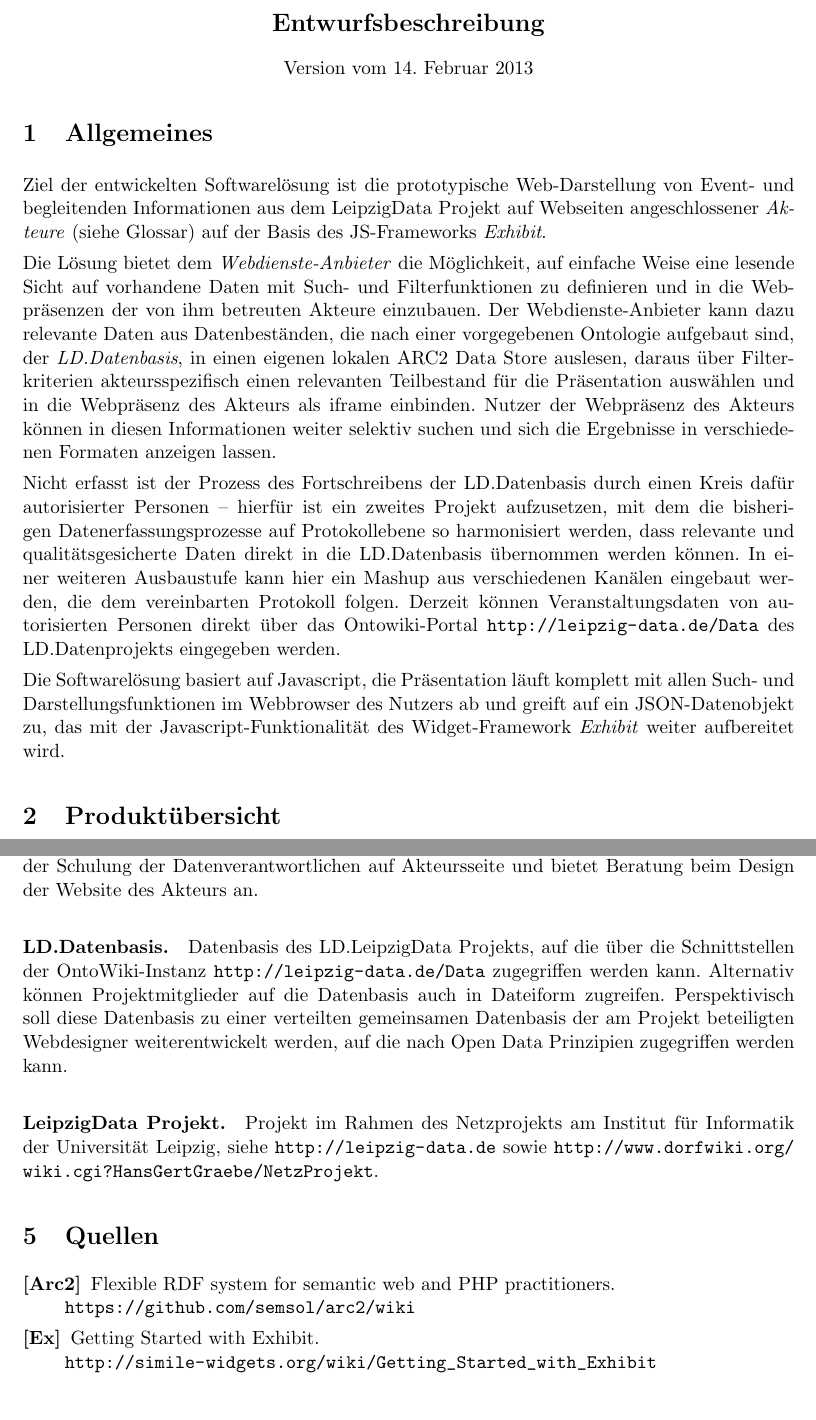
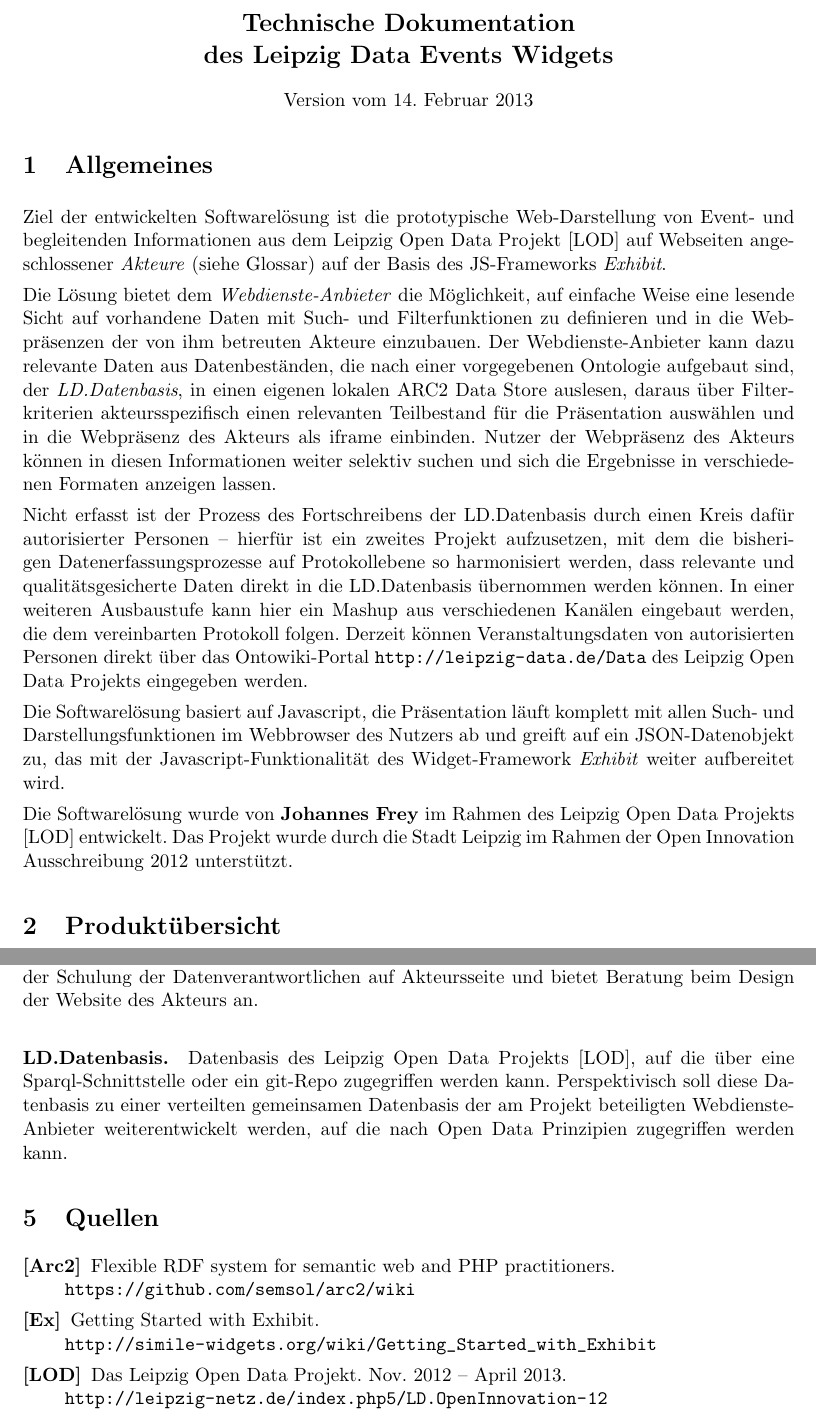
Before and after one commit to LeipzigData/Tools, a LaTeX document (widget/Doku/Beschreibung.tex): two parts of pages 1 and 4 of 4, joined at a grey line, cut at the place of the change. Compiled offline with pdfLaTeX.

Commit message:
Aktualisierung der Widget-Beschreibung

```diff
--- a/widget/Doku/Beschreibung.tex
+++ b/widget/Doku/Beschreibung.tex
@@ -10,14 +10,14 @@
 
 \begin{document}
 \begin{center}
-  \textbf{\Large Entwurfsbeschreibung}\\[1em]
-  Version vom 14. Februar 2013
+  \textbf{\Large Technische Dokumentation\\[.3em] des Leipzig Data Events
+    Widgets}\\[1em] Version vom 14. Februar 2013
 \end{center}
 
 \section{Allgemeines}
-Ziel der entwickelten Softwarelösung ist die prototypische Web-Darstellung
-von Event- und begleitenden Informationen aus dem LeipzigData Projekt auf
-Webseiten angeschlossener \emph{Akteure} (siehe Glossar) auf der Basis des
+Ziel der entwickelten Softwarelösung ist die prototypische Web-Darstellung von
+Event- und begleitenden Informationen aus dem Leipzig Open Data Projekt [LOD]
+auf Webseiten angeschlossener \emph{Akteure} (siehe Glossar) auf der Basis des
 JS-Frameworks \emph{Exhibit}.
 
 Die Lösung bietet dem \emph{Webdienste-Anbieter} die Möglichkeit, auf einfache
@@ -40,12 +40,17 @@ die LD.Datenbasis übernommen werden können. In einer weiteren Ausbaustufe kann
 hier ein Mashup aus verschiedenen Kanälen eingebaut werden, die dem
 vereinbarten Protokoll folgen.  Derzeit können Veranstaltungsdaten von
 autorisierten Personen direkt über das Ontowiki-Portal
-\url{http://leipzig-data.de/Data} des LD.Datenprojekts eingegeben werden.
+\url{http://leipzig-data.de/Data} des Leipzig Open Data Projekts eingegeben
+werden.
 
 Die Softwarelösung basiert auf Javascript, die Präsentation läuft komplett mit
 allen Such- und Darstellungsfunktionen im Webbrowser des Nutzers ab und greift
 auf ein JSON-Datenobjekt zu, das mit der Javascript-Funktionalität des
 Widget-Framework \emph{Exhibit} weiter aufbereitet wird.
+
+Die Softwarelösung wurde von \textbf{Johannes Frey} im Rahmen des Leipzig Open
+Data Projekts [LOD] entwickelt. Das Projekt wurde durch die Stadt Leipzig im
+Rahmen der Open Innovation Ausschreibung 2012 unterstützt.
 
 \section{Produktübersicht}
 
@@ -202,17 +207,11 @@ Neben dem Betrieb der Websites leistet der Webdienste-Anbieter \emph{first
 Akteursseite und bietet Beratung beim Design der Website des Akteurs an.
 
 \paragraph{LD.Datenbasis.}
-Datenbasis des LD.LeipzigData Projekts, auf die über die Schnittstellen der
-OntoWiki-Instanz \url{http://leipzig-data.de/Data} zugegriffen werden kann.
-Alternativ können Projektmitglieder auf die Datenbasis auch in Dateiform
-zugreifen.  Perspektivisch soll diese Datenbasis zu einer verteilten
-gemeinsamen Datenbasis der am Projekt beteiligten Webdesigner weiterentwickelt
+Datenbasis des Leipzig Open Data Projekts [LOD], auf die über eine
+Sparql-Schnittstelle oder ein git-Repo zugegriffen werden kann.
+Perspektivisch soll diese Datenbasis zu einer verteilten gemeinsamen
+Datenbasis der am Projekt beteiligten Webdienste-Anbieter weiterentwickelt
 werden, auf die nach Open Data Prinzipien zugegriffen werden kann.
-
-\paragraph{LeipzigData Projekt.}
-Projekt im Rahmen des Netzprojekts am Institut für Informatik der Universität
-Leipzig, siehe \url{http://leipzig-data.de} sowie
-\url{http://www.dorfwiki.org/wiki.cgi?HansGertGraebe/NetzProjekt}.
 
 \section{Quellen}
 
@@ -223,6 +222,9 @@ Leipzig, siehe \url{http://leipzig-data.de} sowie
 \item[{[Ex]}] Getting Started with Exhibit. \\
 \url{http://simile-widgets.org/wiki/Getting_Started_with_Exhibit}
 
+\item[{[LOD]}] Das Leipzig Open Data Projekt. Nov. 2012 -- April 2013. \\
+\url{http://leipzig-netz.de/index.php5/LD.OpenInnovation-12}
+
 \end{description}
 
 \end{document}
```
Also changed, not shown: widget/Doku/Beschreibung.tex (4 more changed lines).
